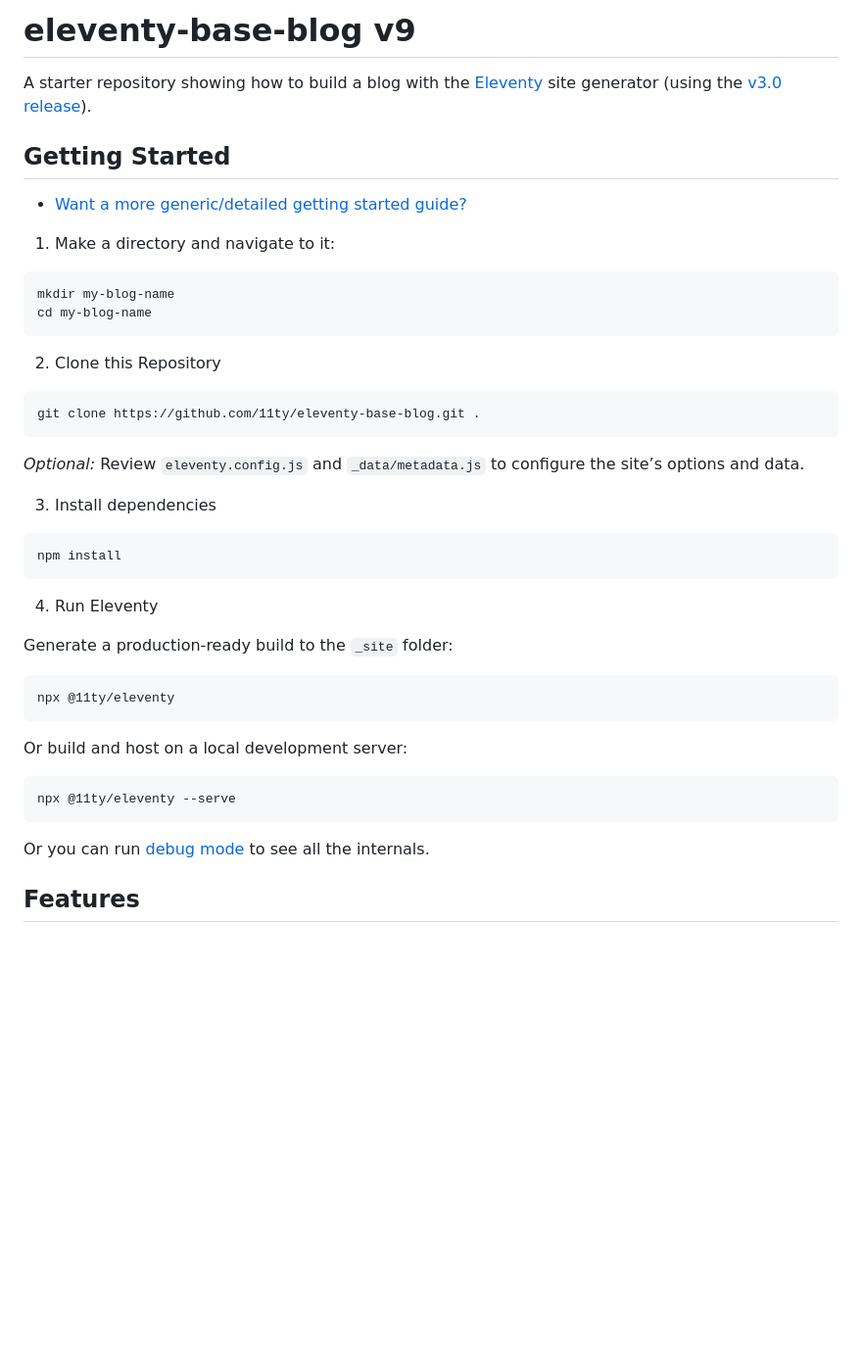
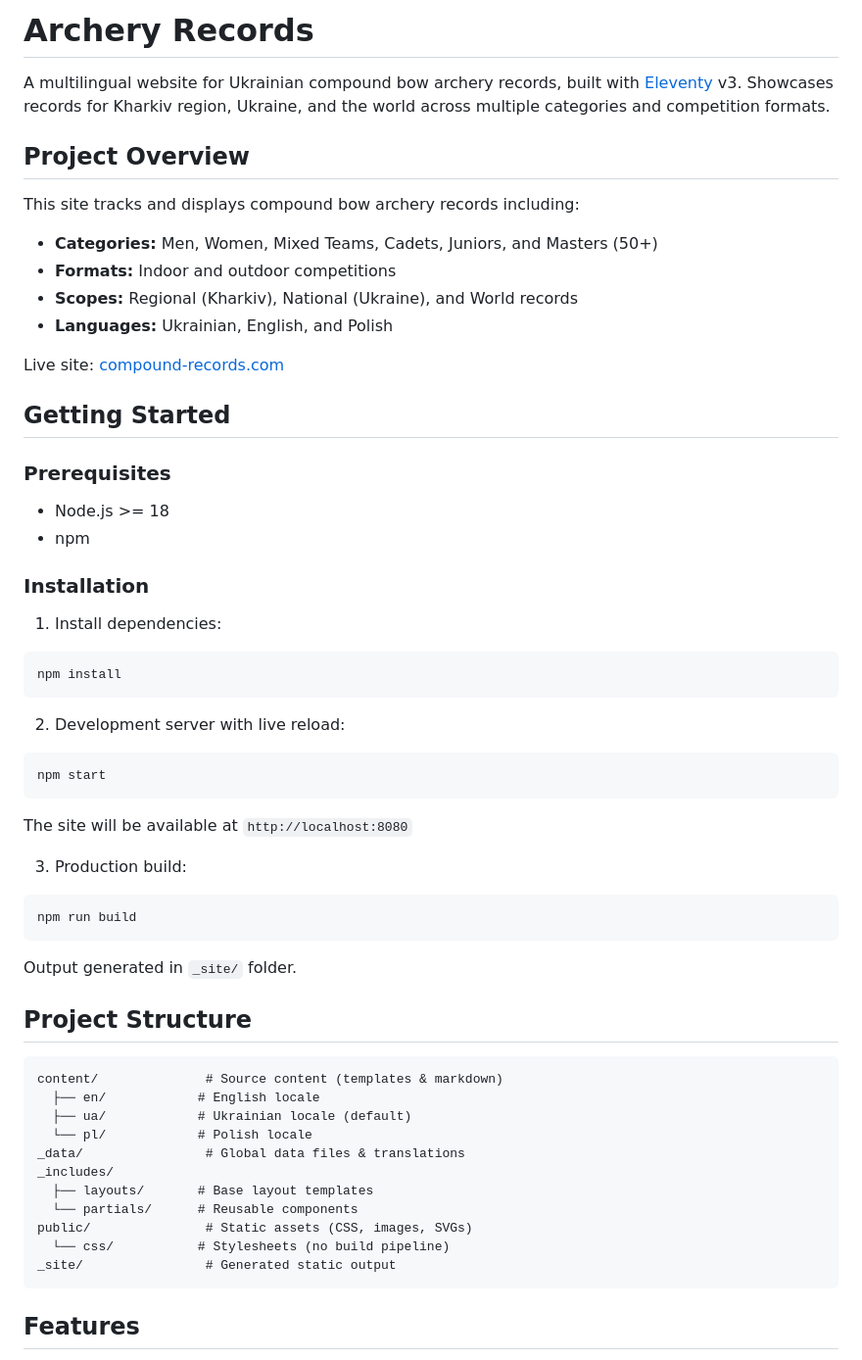
Before and after one commit to GameRuiner/archery-records, a Markdown page: README.md, the part around one of its changes. Shown at 98% size. Drawn GitHub-style; blank space fills up the shorter version.

````diff
--- a/README.md
+++ b/README.md
@@ -1,47 +1,64 @@
-# eleventy-base-blog v9
+# Archery Records
 
-A starter repository showing how to build a blog with the [Eleventy](https://www.11ty.dev/) site generator (using the [v3.0 release](https://github.com/11ty/eleventy/releases/tag/v3.0.0)).
+A multilingual website for Ukrainian compound bow archery records, built with [Eleventy](https://www.11ty.dev/) v3. Showcases records for Kharkiv region, Ukraine, and the world across multiple categories and competition formats.
+
+## Project Overview
+
+This site tracks and displays compound bow archery records including:
+
+- **Categories:** Men, Women, Mixed Teams, Cadets, Juniors, and Masters (50+)
+- **Formats:** Indoor and outdoor competitions
+- **Scopes:** Regional (Kharkiv), National (Ukraine), and World records
+- **Languages:** Ukrainian, English, and Polish
+
+Live site: [compound-records.com](https://compound-records.com/)
 
 ## Getting Started
 
-* [Want a more generic/detailed getting started guide?](https://www.11ty.dev/docs/getting-started/)
+### Prerequisites
 
-1. Make a directory and navigate to it:
+- Node.js >= 18
+- npm
 
-```
-mkdir my-blog-name
-cd my-blog-name
-```
+### Installation
 
-2. Clone this Repository
+1. Install dependencies:
 
-```
-git clone https://github.com/11ty/eleventy-base-blog.git .
-```
-
-_Optional:_ Review `eleventy.config.js` and `_data/metadata.js` to configure the site’s options and data.
-
-3. Install dependencies
-
-```
+```bash
 npm install
 ```
 
-4. Run Eleventy
+2. Development server with live reload:
 
-Generate a production-ready build to the `_site` folder:
+```bash
+npm start
+```
+
+The site will be available at `http://localhost:8080`
+
+3. Production build:
+
+```bash
+npm run build
+```
+
+Output generated in `_site/` folder.
+
+## Project Structure
 
 ```
-npx @11ty/eleventy
+content/              # Source content (templates & markdown)
+  ├── en/            # English locale
+  ├── ua/            # Ukrainian locale (default)
+  └── pl/            # Polish locale
+_data/                # Global data files & translations
+_includes/
+  ├── layouts/       # Base layout templates
+  └── partials/      # Reusable components
+public/               # Static assets (CSS, images, SVGs)
+  └── css/           # Stylesheets (no build pipeline)
+_site/                # Generated static output
 ```
-
-Or build and host on a local development server:
-
-```
-npx @11ty/eleventy --serve
-```
-
-Or you can run [debug mode](https://www.11ty.dev/docs/debugging/) to see all the internals.
 
 ## Features
 
````
Also changed, not shown: other parts of README.md (+53 -60 lines), agents.md (added, +143 -0 lines).
